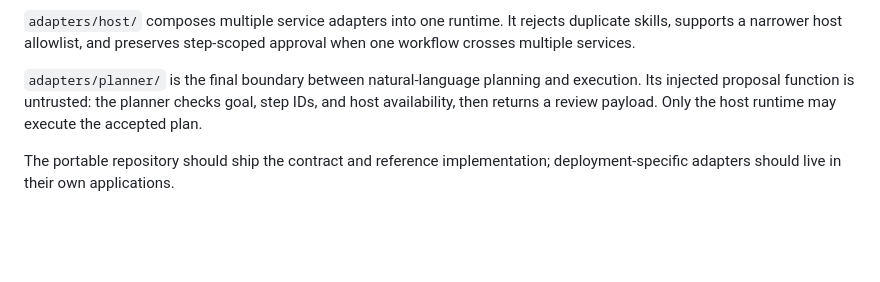
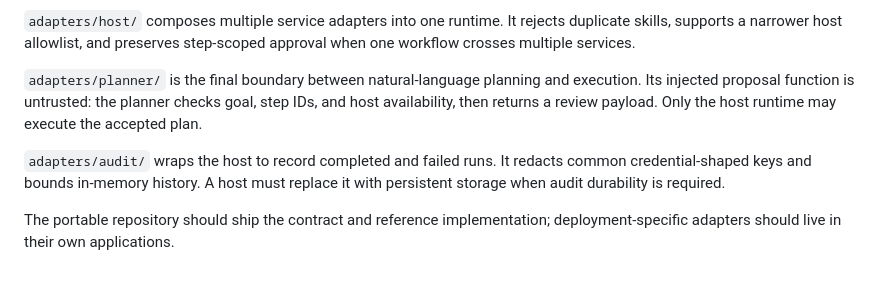
Before and after one commit to Jidy23/JRHagents, a Markdown page: docs/AGENT-RUNTIME.md, the part around the change. Rendered like a GitHub page; blank space fills up the shorter version.

Commit message:
docs: record audit layer

```diff
--- a/docs/AGENT-RUNTIME.md
+++ b/docs/AGENT-RUNTIME.md
@@ -122,5 +122,9 @@ and execution. Its injected proposal function is untrusted: the planner checks
 goal, step IDs, and host availability, then returns a review payload. Only the
 host runtime may execute the accepted plan.
 
+`adapters/audit/` wraps the host to record completed and failed runs. It
+redacts common credential-shaped keys and bounds in-memory history. A host must
+replace it with persistent storage when audit durability is required.
+
 The portable repository should ship the contract and reference implementation;
 deployment-specific adapters should live in their own applications.
```
